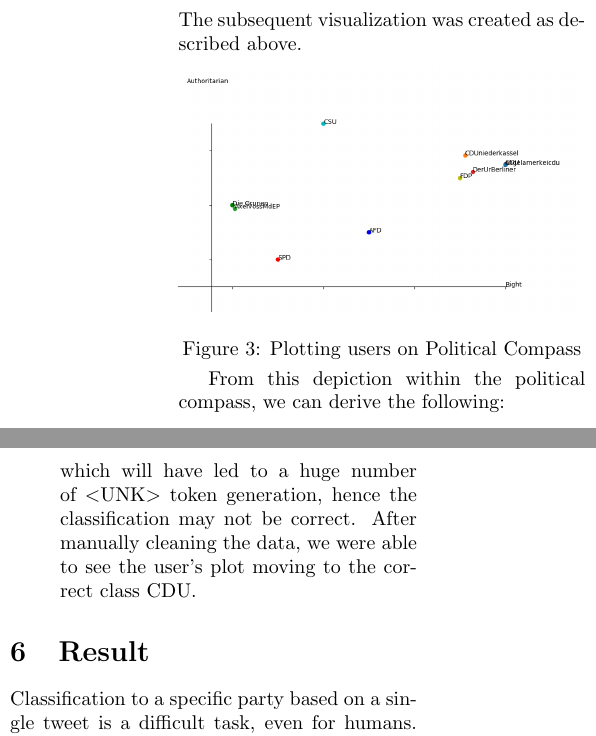
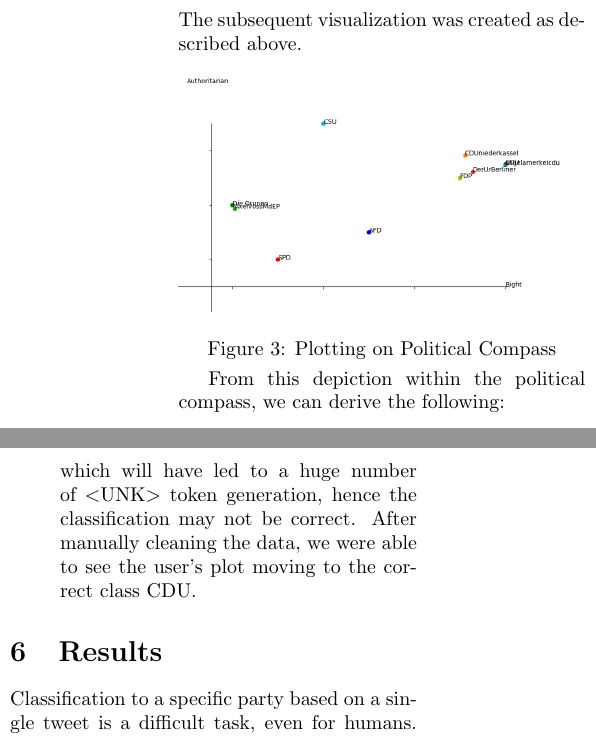
Before and after one commit to rngShard/ML1_Team02, a LaTeX document (paper/document.tex): two parts of the columns of page 4 of 5, joined at a grey line, cut so that both start at the same text. Compiled offline with pdfLaTeX.

Commit message:
last minute changes

```diff
--- a/paper/document.tex
+++ b/paper/document.tex
@@ -143,7 +143,7 @@
 \begin{Figure}
 	\centering
 	\includegraphics[width=\linewidth]{images/Political_Compass.png}
-	\captionof{figure}{Plotting users on Political Compass}
+	\captionof{figure}{Plotting on Political Compass}
 \end{Figure}
 
 
@@ -156,7 +156,7 @@
 	\item The user ``AxelVossMdEP'' from the party CDU was found to appear very close to Die Grünen. In our context, this indicates a strong affiliation towards Die Grünen instead of CDU. Upon analyzing the data, we observed a common occurrence  of Tweets in the English language, which will have led to a huge number of $<$UNK$>$ token generation, hence the classification may not be correct. After manually cleaning the data, we were able to see the user's plot moving to the correct class CDU.
 \end{enumerate}
 
-\section{Result}
+\section{Results}
 Classification to a specific party based on a single tweet is a difficult task, even for humans. We, through our experiments comprehend the same as our results on individual tweets gave a low classification accuracy of 55 percent.
 However, taking majority voting over a set of tweets for a specific user led to a considerable increase in the classification accuracy depicted below:
 \begin{center}
```
Also changed, not shown: paper/document.pdf.
